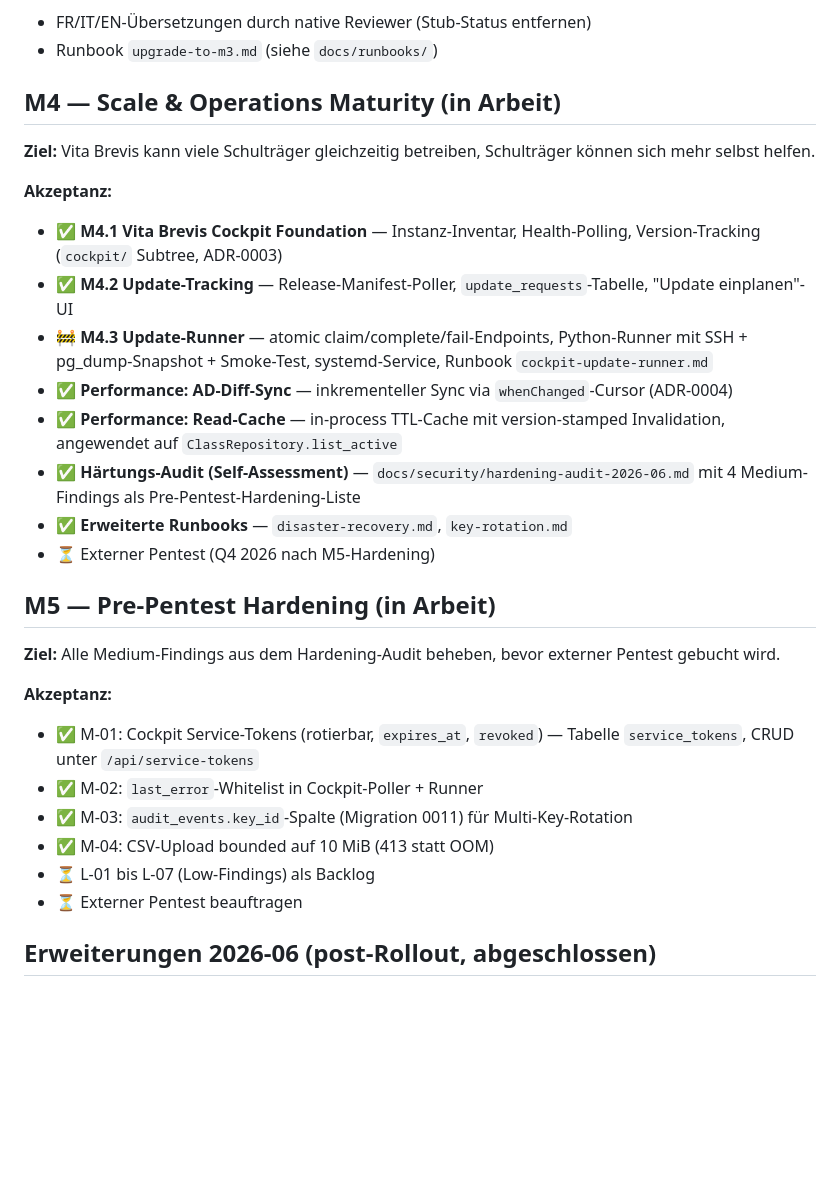
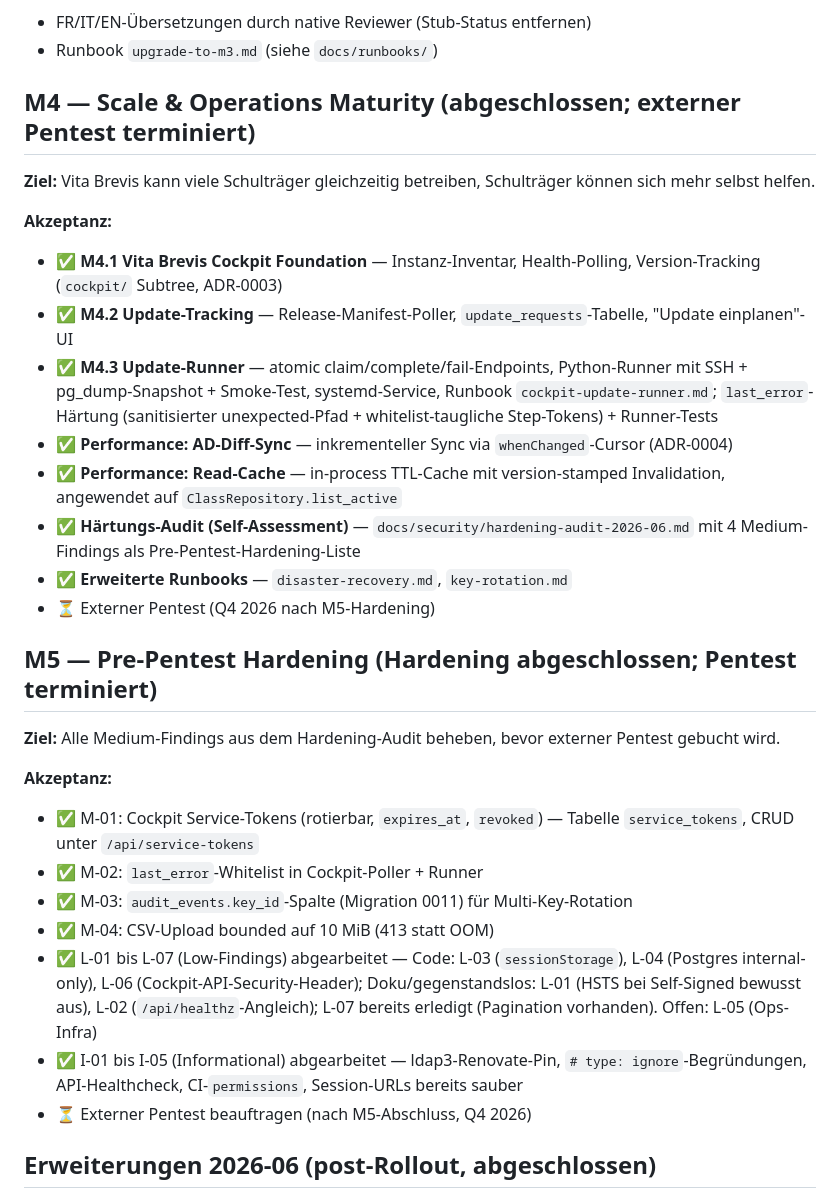
Before and after one commit to Vita-Brevis-GmbH/magister, a Markdown page: ROADMAP.md, the part around the change. Drawn GitHub-style; blank space fills up the shorter version.

```diff
--- a/ROADMAP.md
+++ b/ROADMAP.md
@@ -55,21 +55,21 @@ Roadmap-Sicht 2026. Konkrete Daten kommen pro Milestone in der README-Status-Sek
 - FR/IT/EN-Übersetzungen durch native Reviewer (Stub-Status entfernen)
 - Runbook `upgrade-to-m3.md` (siehe `docs/runbooks/`)
 
-## M4 — Scale & Operations Maturity (in Arbeit)
+## M4 — Scale & Operations Maturity (abgeschlossen; externer Pentest terminiert)
 
 **Ziel:** Vita Brevis kann viele Schulträger gleichzeitig betreiben, Schulträger können sich mehr selbst helfen.
 
 **Akzeptanz:**
 - ✅ **M4.1 Vita Brevis Cockpit Foundation** — Instanz-Inventar, Health-Polling, Version-Tracking (`cockpit/` Subtree, ADR-0003)
 - ✅ **M4.2 Update-Tracking** — Release-Manifest-Poller, `update_requests`-Tabelle, "Update einplanen"-UI
-- 🚧 **M4.3 Update-Runner** — atomic claim/complete/fail-Endpoints, Python-Runner mit SSH + pg_dump-Snapshot + Smoke-Test, systemd-Service, Runbook `cockpit-update-runner.md`
+- ✅ **M4.3 Update-Runner** — atomic claim/complete/fail-Endpoints, Python-Runner mit SSH + pg_dump-Snapshot + Smoke-Test, systemd-Service, Runbook `cockpit-update-runner.md`; `last_error`-Härtung (sanitisierter unexpected-Pfad + whitelist-taugliche Step-Tokens) + Runner-Tests
 - ✅ **Performance: AD-Diff-Sync** — inkrementeller Sync via `whenChanged`-Cursor (ADR-0004)
 - ✅ **Performance: Read-Cache** — in-process TTL-Cache mit version-stamped Invalidation, angewendet auf `ClassRepository.list_active`
 - ✅ **Härtungs-Audit (Self-Assessment)** — `docs/security/hardening-audit-2026-06.md` mit 4 Medium-Findings als Pre-Pentest-Hardening-Liste
 - ✅ **Erweiterte Runbooks** — `disaster-recovery.md`, `key-rotation.md`
 - ⏳ Externer Pentest (Q4 2026 nach M5-Hardening)
 
-## M5 — Pre-Pentest Hardening (in Arbeit)
+## M5 — Pre-Pentest Hardening (Hardening abgeschlossen; Pentest terminiert)
 
 **Ziel:** Alle Medium-Findings aus dem Hardening-Audit beheben, bevor externer Pentest gebucht wird.
 
@@ -78,8 +78,9 @@ Roadmap-Sicht 2026. Konkrete Daten kommen pro Milestone in der README-Status-Sek
 - ✅ M-02: `last_error`-Whitelist in Cockpit-Poller + Runner
 - ✅ M-03: `audit_events.key_id`-Spalte (Migration 0011) für Multi-Key-Rotation
 - ✅ M-04: CSV-Upload bounded auf 10 MiB (413 statt OOM)
-- ⏳ L-01 bis L-07 (Low-Findings) als Backlog
-- ⏳ Externer Pentest beauftragen
+- ✅ L-01 bis L-07 (Low-Findings) abgearbeitet — Code: L-03 (`sessionStorage`), L-04 (Postgres internal-only), L-06 (Cockpit-API-Security-Header); Doku/gegenstandslos: L-01 (HSTS bei Self-Signed bewusst aus), L-02 (`/api/healthz`-Angleich); L-07 bereits erledigt (Pagination vorhanden). Offen: L-05 (Ops-Infra)
+- ✅ I-01 bis I-05 (Informational) abgearbeitet — ldap3-Renovate-Pin, `# type: ignore`-Begründungen, API-Healthcheck, CI-`permissions`, Session-URLs bereits sauber
+- ⏳ Externer Pentest beauftragen (nach M5-Abschluss, Q4 2026)
 
 ## Erweiterungen 2026-06 (post-Rollout, abgeschlossen)
 
```
Also changed, not shown: docs/security/hardening-audit-2026-06.md (+20 -16 lines).
